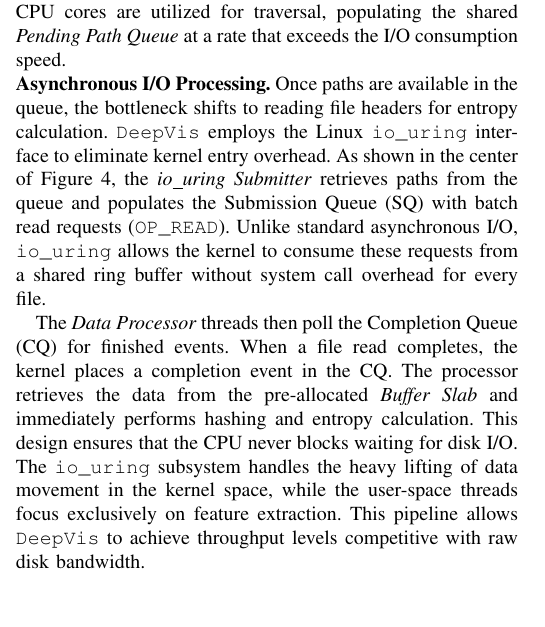
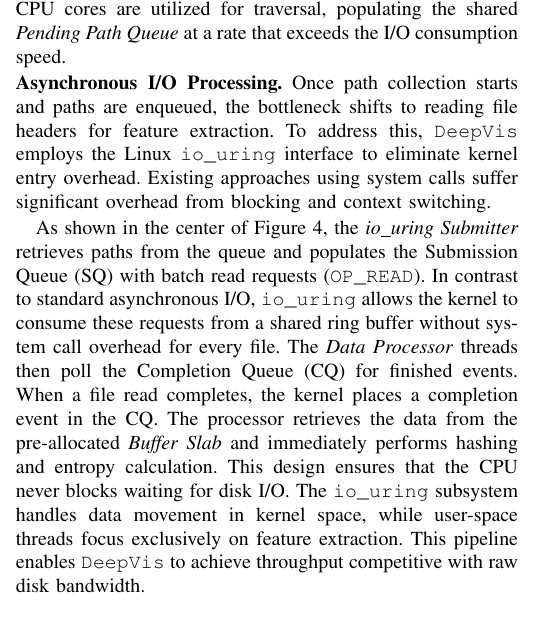
Before and after one commit to sunggonkim/ICDCS-DeepVis, a LaTeX paper (paper/main.tex, which reads paper/3. Design.tex): part of one column of page 4 of 12, cut so that both start at the same text. Compiled offline with pdfLaTeX.

```diff
--- a/paper/3. Design.tex
+++ b/paper/3. Design.tex
@@ -45,10 +45,11 @@
 \noindent\textbf{Parallel Path Collection.} First, \DeepVis performs path collection using a work-stealing parallelism model provided by the \texttt{rayon} library. As shown on the left of Figure~\ref{fig:pipeline}, the \textit{Path Collector Threadpool} spawns multiple worker threads. Each thread executes a synchronous \texttt{fs::read\_dir} operation to traverse directory structures recursively. This phase is CPU-bound as it involves parsing directory entries and managing path strings. By utilizing \texttt{rayon}, \DeepVis ensures that all CPU cores are utilized for traversal, populating the shared \textit{Pending Path Queue} at a rate that exceeds the I/O consumption speed.
 
 
-\noindent
-\textbf{Asynchronous I/O Processing.} Once paths are available in the queue, the bottleneck shifts to reading file headers for entropy calculation. \DeepVis employs the Linux \texttt{io\_uring} interface to eliminate kernel entry overhead. As shown in the center of Figure~\ref{fig:pipeline}, the \textit{io\_uring Submitter} retrieves paths from the queue and populates the Submission Queue (SQ) with batch read requests (\texttt{OP\_READ}). Unlike standard asynchronous I/O, \texttt{io\_uring} allows the kernel to consume these requests from a shared ring buffer without system call overhead for every file.
+\noindent\textbf{Asynchronous I/O Processing.} Once path collection starts and paths are enqueued, the bottleneck shifts to reading file headers for feature extraction. To address this, \DeepVis employs the Linux \texttt{io\_uring} interface to eliminate kernel entry overhead. Existing approaches using system calls suffer significant overhead from blocking and context switching.
 
-The \textit{Data Processor} threads then poll the Completion Queue (CQ) for finished events. When a file read completes, the kernel places a completion event in the CQ. The processor retrieves the data from the pre-allocated \textit{Buffer Slab} and immediately performs hashing and entropy calculation. This design ensures that the CPU never blocks waiting for disk I/O. The \texttt{io\_uring} subsystem handles the heavy lifting of data movement in the kernel space, while the user-space threads focus exclusively on feature extraction. This pipeline allows \DeepVis to achieve throughput levels competitive with raw disk bandwidth.
+As shown in the center of Figure~\ref{fig:pipeline}, the \textit{io\_uring Submitter} retrieves paths from the queue and populates the Submission Queue (SQ) with batch read requests (\texttt{OP\_READ}). In contrast to standard asynchronous I/O, \texttt{io\_uring} allows the kernel to consume these requests from a shared ring buffer without system call overhead for every file.
+The \textit{Data Processor} threads then poll the Completion Queue (CQ) for finished events. When a file read completes, the kernel places a completion event in the CQ. The processor retrieves the data from the pre-allocated \textit{Buffer Slab} and immediately performs hashing and entropy calculation. This design ensures that the CPU never blocks waiting for disk I/O. The \texttt{io\_uring} subsystem handles data movement in kernel space, while user-space threads focus exclusively on feature extraction. This pipeline enables \DeepVis to achieve throughput competitive with raw disk bandwidth.
+
 
 \subsection{High-Throughput Header Sampling}
 \label{design_sampling}
```
